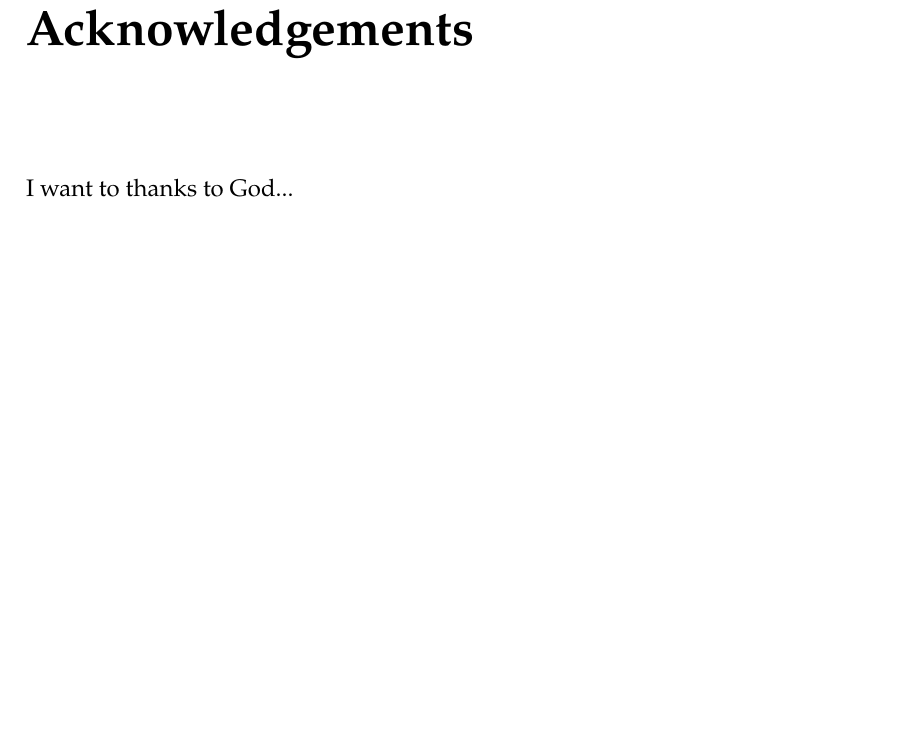
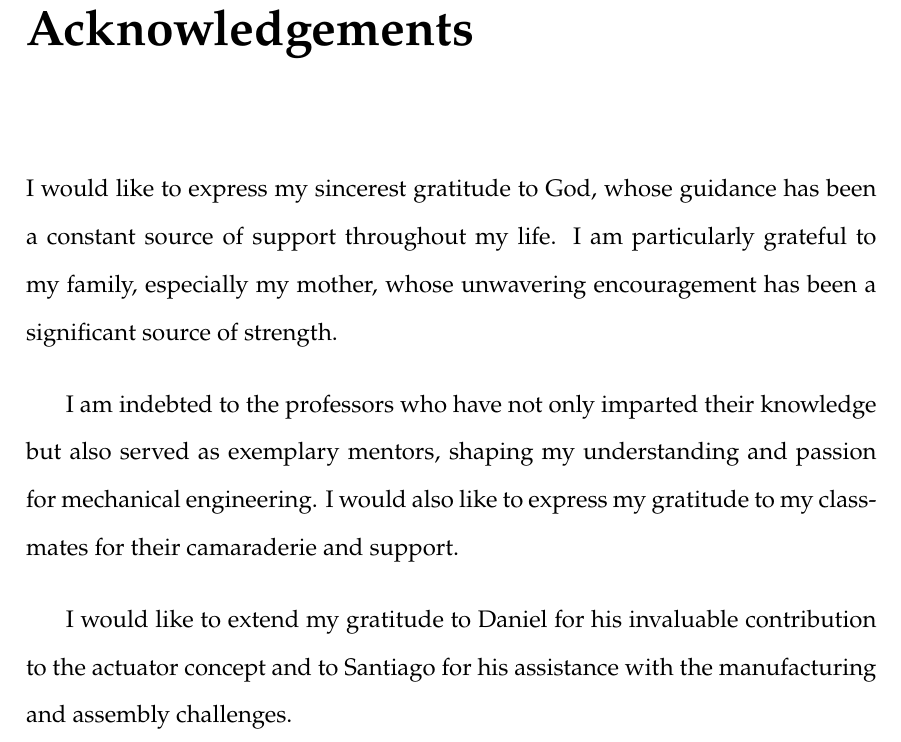
Before and after one commit to liconaj/Bachelor-Thesis-AlamProject, a LaTeX thesis (docs/main.tex, which reads docs/sections/acknowledgements.tex): part of page 4 of 76, cut so that both start at the same text, the shorter picture padded with empty space. Compiled offline with XeLaTeX.

Commit message:
Write acknowledgements section

```diff
--- a/docs/sections/acknowledgements.tex
+++ b/docs/sections/acknowledgements.tex
@@ -1 +1,2 @@
-\par I want to thanks to God...
+\par I would like to express my sincerest gratitude to God, whose guidance has been a constant source of support throughout my life. I am particularly grateful to my family, especially my mother, whose unwavering encouragement has been a significant source of strength.
+\par I am indebted to the professors who have not only imparted their knowledge but also served as exemplary mentors, shaping my understanding and passion for mechanical engineering. I would also like to express my gratitude to my classmates for their camaraderie and support. \par I would like to extend my gratitude to Daniel for his invaluable contribution to the actuator concept and to Santiago for his assistance with the manufacturing and assembly challenges.
```
